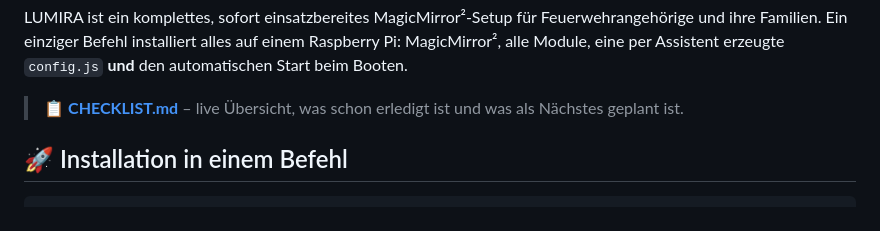
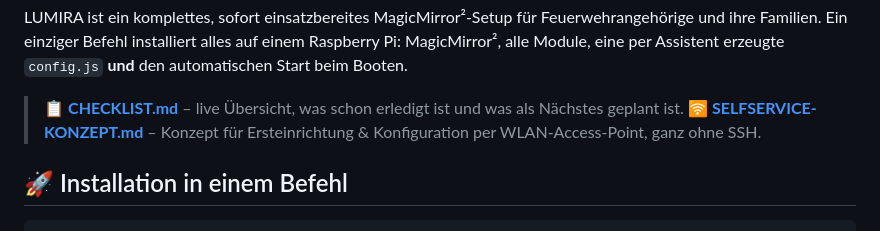
Before and after one commit to ZombieEcki/LUMIRA, a Markdown page: README.md, the part around the change. Drawn GitHub-style.

```diff
--- a/README.md
+++ b/README.md
@@ -10,6 +10,7 @@ einem Raspberry Pi: MagicMirror², alle Module, eine per Assistent erzeugte
 `config.js` **und** den automatischen Start beim Booten.
 
 > 📋 **[CHECKLIST.md](CHECKLIST.md)** – live Übersicht, was schon erledigt ist und was als Nächstes geplant ist.
+> 🛜 **[SELFSERVICE-KONZEPT.md](SELFSERVICE-KONZEPT.md)** – Konzept für Ersteinrichtung & Konfiguration per WLAN-Access-Point, ganz ohne SSH.
 
 ## 🚀 Installation in einem Befehl
 
```
Also changed, not shown: CHECKLIST.md (+1 -1 lines), SELFSERVICE-KONZEPT.md (added, +259 -0 lines).
